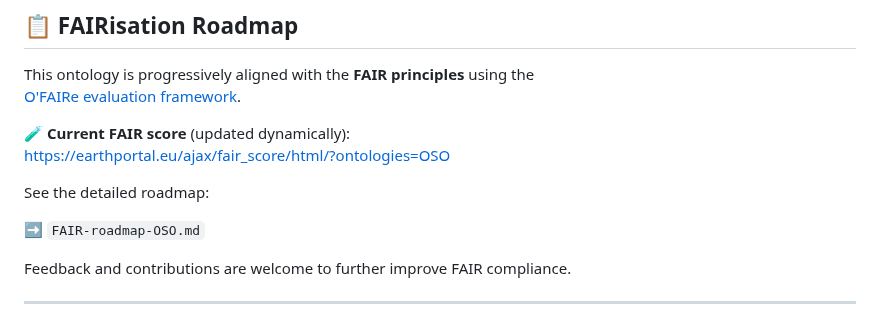
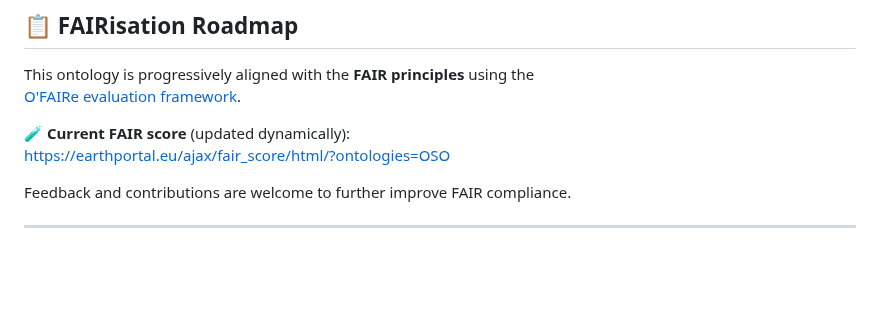
Before and after one commit to emso-eric/oso-ontology, a Markdown page: README.md, the part around the change. Rendered like a GitHub page; blank space fills up the shorter version.

Commit message:
Update README to remove roadmap section
Removed link to detailed roadmap in README.

```diff
--- a/README.md
+++ b/README.md
@@ -50,10 +50,6 @@ This ontology is progressively aligned with the **FAIR principles** using the
 
 🧪 **Current FAIR score** (updated dynamically):
 https://earthportal.eu/ajax/fair_score/html/?ontologies=OSO
-
-See the detailed roadmap:
-
-➡ `FAIR-roadmap-OSO.md`
 
 Feedback and contributions are welcome to further improve FAIR compliance.
 
```
